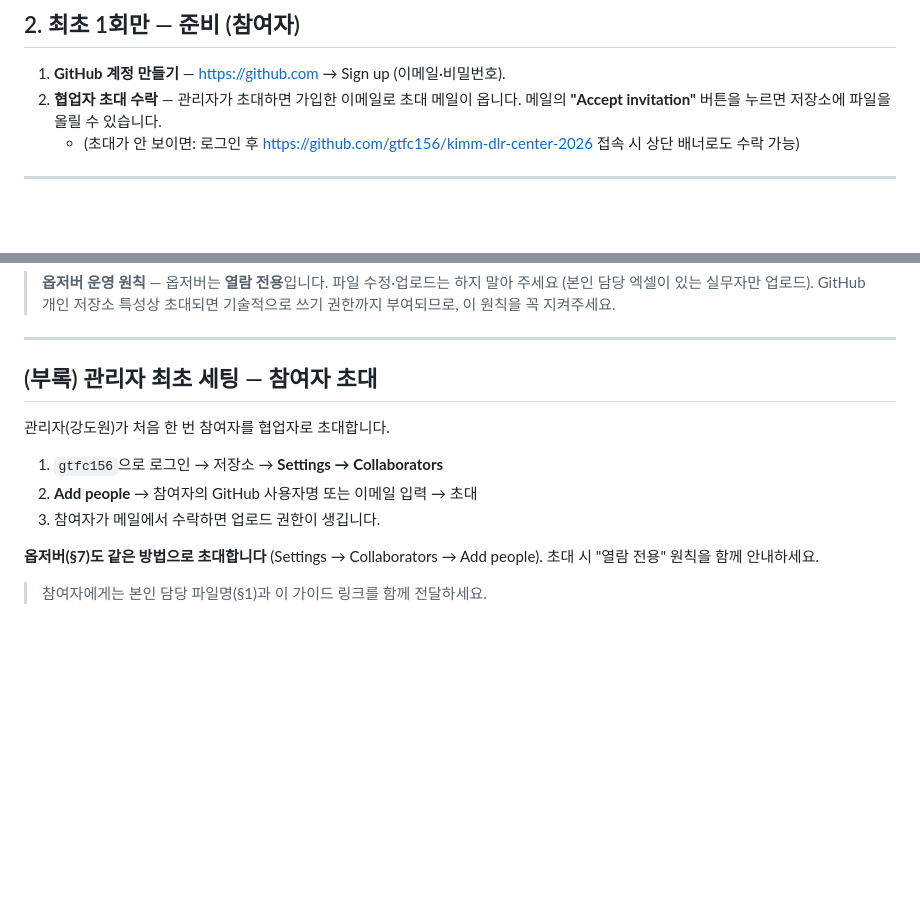
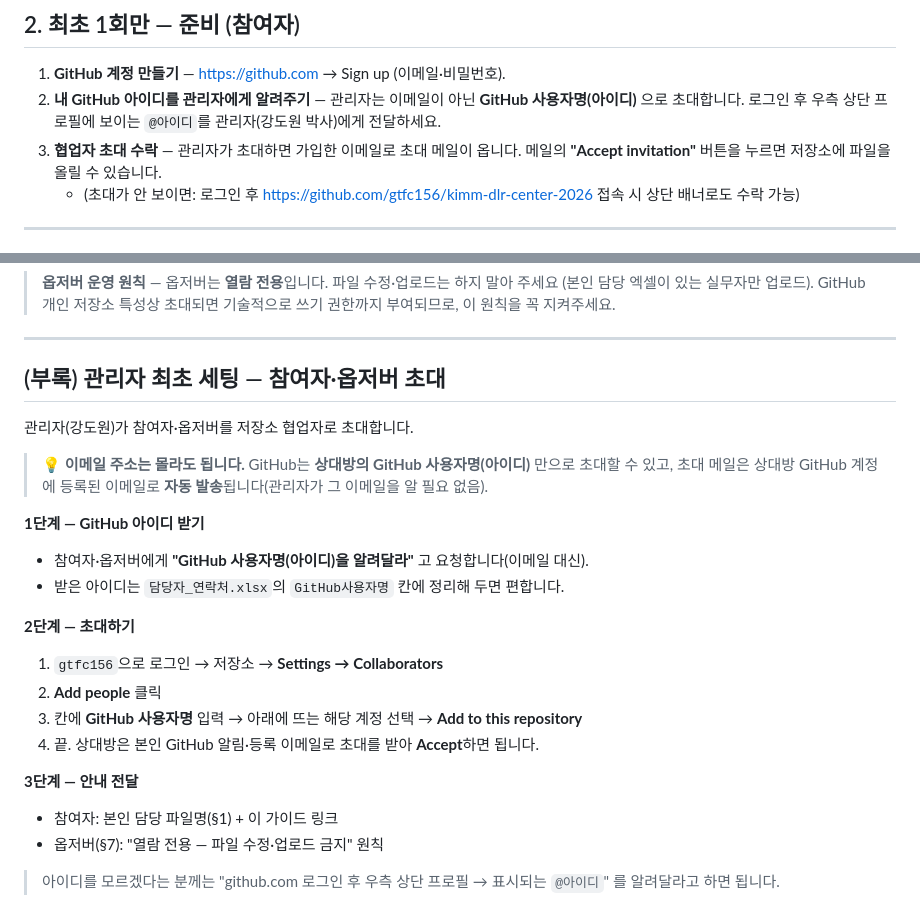
Before and after one commit to gtfc156/kimm-dlr-center-2026, a Markdown page: 참여자_가이드.md, 2 parts joined by grey strips. Rendered like a GitHub page; blank space fills up the shorter version.

Commit message:
참여자 가이드: 관리자 초대 절차 상세화(이메일 불필요, GitHub 아이디로 초대) + 참여자는 아이디 전달

```diff
--- a/참여자_가이드.md
+++ b/참여자_가이드.md
@@ -43,7 +43,8 @@
 ## 2. 최초 1회만 — 준비 (참여자)
 
 1. **GitHub 계정 만들기** — https://github.com → Sign up (이메일·비밀번호).
-2. **협업자 초대 수락** — 관리자가 초대하면 가입한 이메일로 초대 메일이 옵니다.
+2. **내 GitHub 아이디를 관리자에게 알려주기** — 관리자는 이메일이 아닌 **GitHub 사용자명(아이디)** 으로 초대합니다. 로그인 후 우측 상단 프로필에 보이는 `@아이디`를 관리자(강도원 박사)에게 전달하세요.
+3. **협업자 초대 수락** — 관리자가 초대하면 가입한 이메일로 초대 메일이 옵니다.
    메일의 **"Accept invitation"** 버튼을 누르면 저장소에 파일을 올릴 수 있습니다.
    - (초대가 안 보이면: 로그인 후 https://github.com/gtfc156/kimm-dlr-center-2026 접속 시 상단 배너로도 수락 가능)
 
@@ -152,14 +153,24 @@ git -c credential.helper= -c credential.helper='!gh auth git-credential' push or
 
 ---
 
-## (부록) 관리자 최초 세팅 — 참여자 초대
+## (부록) 관리자 최초 세팅 — 참여자·옵저버 초대
 
-관리자(강도원)가 처음 한 번 참여자를 협업자로 초대합니다.
+관리자(강도원)가 참여자·옵저버를 저장소 협업자로 초대합니다.
 
+> **💡 이메일 주소는 몰라도 됩니다.** GitHub는 **상대방의 GitHub 사용자명(아이디)** 만으로 초대할 수 있고, 초대 메일은 상대방 GitHub 계정에 등록된 이메일로 **자동 발송**됩니다(관리자가 그 이메일을 알 필요 없음).
+
+**1단계 — GitHub 아이디 받기**
+- 참여자·옵저버에게 **"GitHub 사용자명(아이디)을 알려달라"** 고 요청합니다(이메일 대신).
+- 받은 아이디는 `담당자_연락처.xlsx`의 `GitHub사용자명` 칸에 정리해 두면 편합니다.
+
+**2단계 — 초대하기**
 1. `gtfc156`으로 로그인 → 저장소 → **Settings → Collaborators**
-2. **Add people** → 참여자의 GitHub 사용자명 또는 이메일 입력 → 초대
-3. 참여자가 메일에서 수락하면 업로드 권한이 생깁니다.
+2. **Add people** 클릭
+3. 칸에 **GitHub 사용자명** 입력 → 아래에 뜨는 해당 계정 선택 → **Add to this repository**
+4. 끝. 상대방은 본인 GitHub 알림·등록 이메일로 초대를 받아 **Accept**하면 됩니다.
 
-**옵저버(§7)도 같은 방법으로 초대합니다** (Settings → Collaborators → Add people). 초대 시 "열람 전용" 원칙을 함께 안내하세요.
+**3단계 — 안내 전달**
+- 참여자: 본인 담당 파일명(§1) + 이 가이드 링크
+- 옵저버(§7): "열람 전용 — 파일 수정·업로드 금지" 원칙
 
-> 참여자에게는 본인 담당 파일명(§1)과 이 가이드 링크를 함께 전달하세요.
+> 아이디를 모르겠다는 분께는 "github.com 로그인 후 우측 상단 프로필 → 표시되는 `@아이디`" 를 알려달라고 하면 됩니다.
```
